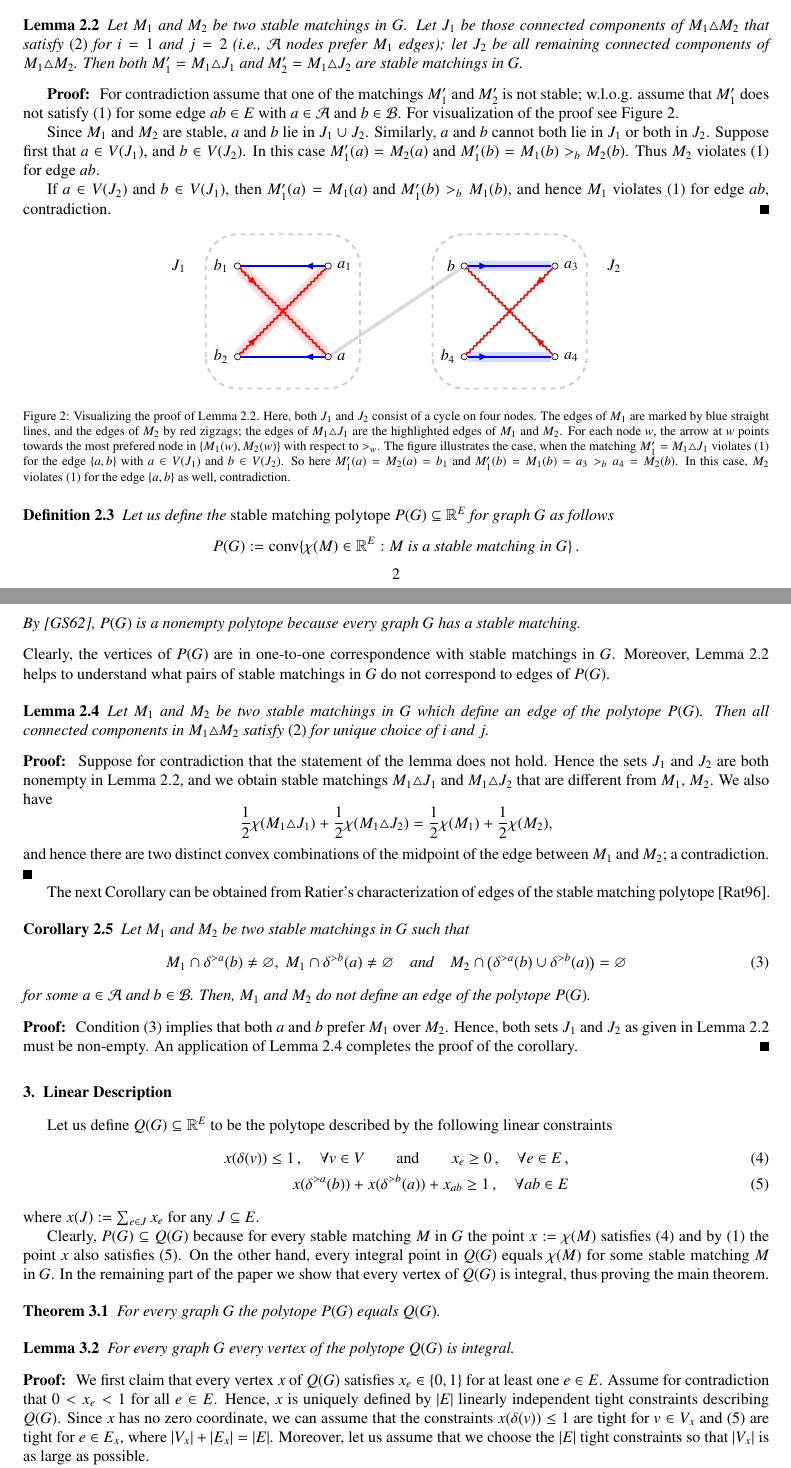
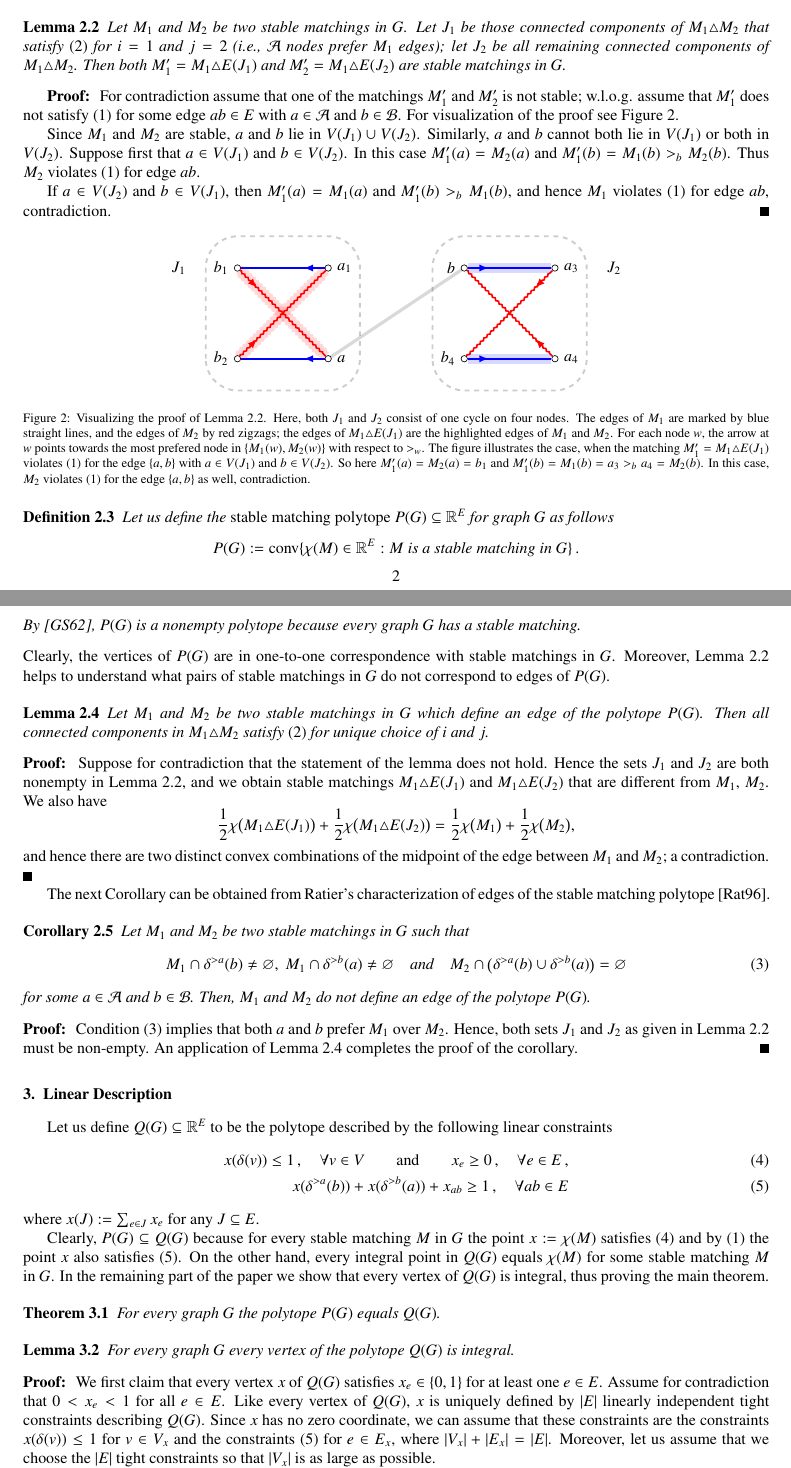
Before and after one commit to tothw/stable-matching-polytope, a LaTeX paper (StableMatchingPolytope-Revision.tex): two parts of pages 2 and 3 of 4, joined at a grey line, cut so that both start at the same text. Compiled offline with pdfLaTeX.

Commit message:
proof reading

```diff
--- a/StableMatchingPolytope-Revision.tex
+++ b/StableMatchingPolytope-Revision.tex
@@ -306,8 +304,8 @@ The next Lemma is equivalent to Theorem 2.16 in \cite{roth1992two}. In the inter
   \eqref{eq:pref} for $i=1$ and $j=2$ (i.e., $\cA$ nodes prefer
   $M_1$ edges); let $J_2$ be all
   remaining connected components of $M_1 \triangle M_2$.
-  Then both $M'_1 = M_1\triangle J_1$ and
-  $M'_2=M_1\triangle J_2$ are stable matchings in $G$.
+  Then both $M'_1 = M_1\triangle E(J_1)$ and
+  $M'_2=M_1\triangle E(J_2)$ are stable matchings in $G$.
 \end{lemma}
 
 
@@ -317,7 +315,7 @@ The next Lemma is equivalent to Theorem 2.16 in \cite{roth1992two}. In the inter
   $M'_1$ does not satisfy~\eqref{eq:stability_def} for some edge
   $ab\in E$ with $a\in\mathcal{A}$ and $b\in\mathcal{B}$. For visualization of the proof see Figure~\ref{fig:sym_stable}.
 
-  Since $M_1$ and $M_2$ are stable, $a$ and $b$ lie in $J_1\cup J_2$. Similarly, $a$ and $b$ cannot both lie in $J_1$ or both in  $J_2$. Suppose first that $a \in V(J_1)$, and $b \in V(J_2)$. In this case $M'_1(a)=M_2(a)$ and
+  Since $M_1$ and $M_2$ are stable, $a$ and $b$ lie in $V(J_1)\cup V(J_2)$. Similarly, $a$ and $b$ cannot both lie in $V(J_1)$ or both in  $V(J_2)$. Suppose first that $a \in V(J_1)$ and $b \in V(J_2)$. In this case $M'_1(a)=M_2(a)$ and
   $M'_1(b) = M_1(b) >_b M_2(b)$. Thus $M_2$
   violates~\eqref{eq:stability_def} for edge $ab$.
 
@@ -389,8 +387,8 @@ The next Lemma is equivalent to Theorem 2.16 in \cite{roth1992two}. In the inter
 
 
 \end{tikzpicture}
-\caption{Visualizing the proof of Lemma \ref{lemma:sym_stable}.  Here, both $J_1$ and $J_2$ consist of a cycle on four nodes. The edges of $M_1$ are marked by blue straight lines, and the edges of $M_2$ by red zigzags; the edges of $M_1\triangle J_1$ are the highlighted edges of $M_1$ and $M_2$. For each node $w$, the arrow at $w$ points towards the most prefered node in $\{M_1(w), M_2(w)\}$ with respect to $>_w$.
-The figure illustrates the case, when the matching $M'_1=M_1\triangle J_1$ violates~\eqref{eq:stability_def} for the edge $\{a,b\}$ with $a\in V(J_1)$
+\caption{Visualizing the proof of Lemma \ref{lemma:sym_stable}.  Here, both $J_1$ and $J_2$ consist of one cycle on four nodes. The edges of $M_1$ are marked by blue straight lines, and the edges of $M_2$ by red zigzags; the edges of $M_1\triangle  E(J_1)$ are the highlighted edges of $M_1$ and $M_2$. For each node $w$, the arrow at $w$ points towards the most prefered node in $\{M_1(w), M_2(w)\}$ with respect to $>_w$.
+The figure illustrates the case, when the matching $M'_1=M_1\triangle E(J_1)$ violates~\eqref{eq:stability_def} for the edge $\{a,b\}$ with $a\in V(J_1)$
   and $b\in V(J_2)$. So here $M'_1(a)=M_2(a)=b_1$ and $M'_1(b)=M_1(b)=a_3>_{b} a_4=M_2(b)$. In this case, $M_2$ violates~\eqref{eq:stability_def} for the edge $\{a,b\}$ as well, contradiction.}
 \label{fig:sym_stable}
 \end{figure}
@@ -420,11 +418,11 @@ to edges of $P(G)$.
   Suppose for contradiction that the statement of the lemma does not
   hold. Hence the sets $J_1$ and $J_2$ are both nonempty in
   Lemma~\ref{lemma:sym_stable}, and we obtain stable matchings
-  $M_1\triangle J_1$ and $M_1\triangle J_2$ that are different from $M_1$,
+  $M_1\triangle E(J_1)$ and $M_1\triangle E(J_2)$ that are different from $M_1$,
   $M_2$.
   We also have
-  \[ \frac{1}{2}\chi(M_1\triangle J_1)+\frac{1}{2}\chi(M_1\triangle
-  J_2) =\frac{1}{2}\chi(M_1)+\frac{1}{2}\chi(M_2),\]
+  \[ \frac{1}{2}\chi\big(M_1\triangle E(J_1)\big)+\frac{1}{2}\chi\big(M_1\triangle
+  E(J_2)\big) =\frac{1}{2}\chi\big(M_1\big)+\frac{1}{2}\chi\big(M_2\big),\]
   and hence there are two distinct convex combinations of the midpoint
   of the edge between $M_1$ and $M_2$; a contradiction.
 \end{proof}
@@ -477,11 +475,11 @@ of $Q(G)$ is integral, thus proving the main theorem.
 \begin{proof}
   We first claim that every vertex $x$ of $Q(G)$ satisfies $x_e
   \in \{0,1\}$ for at least one $e \in E$. Assume for contradiction
-  that $0 < x_e < 1$ for all $e \in E$. Hence, $x$ is uniquely defined
-  by $|E|$ linearly independent tight constraints
-  describing $Q(G)$. Since $x$ has no zero coordinate, we can assume
-  that the constraints $x(\delta(v))\le 1$ are tight for $v\in V_x$
-  and \eqref{eq:lin_descr_stab} are tight for $e\in E_x$, where
+  that $0 < x_e < 1$ for all $e \in E$.
+  Like every vertex of $Q(G)$, $x$ is uniquely defined by $|E|$ linearly independent tight constraints describing $Q(G)$.
+  Since $x$ has no zero coordinate, we can assume
+  that these constraints are the constraints $x(\delta(v))\le 1$ for $v\in V_x$
+  and the constraints~\eqref{eq:lin_descr_stab} for $e\in E_x$, where
   $|V_x|+|E_x|=|E|$. Moreover, let us assume that we choose the $|E|$
   tight constraints so that $|V_x|$ is as large as possible.
 
```
Also changed, not shown: letter.tex (+4 -4 lines), StableMatchingPolytope-Revision.tex (10 more changed lines).
